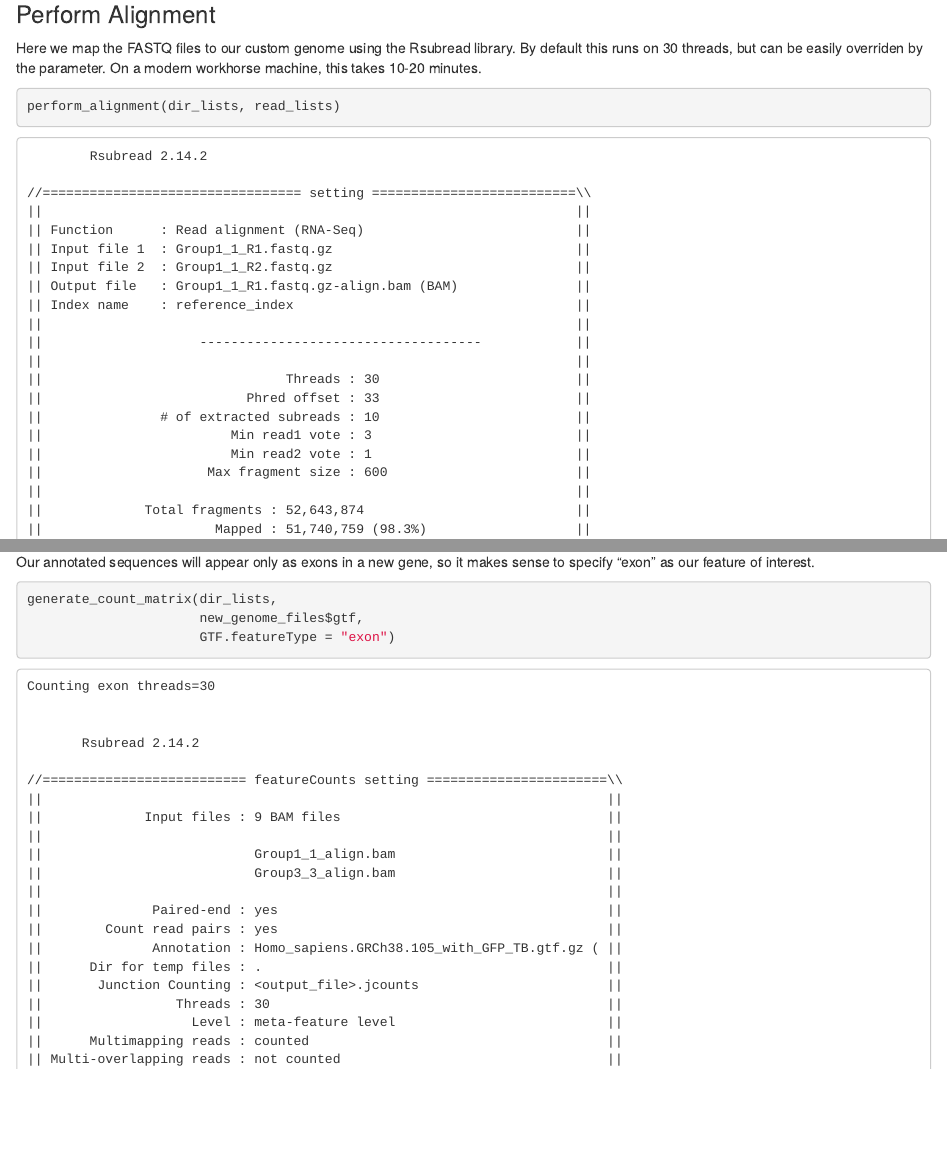
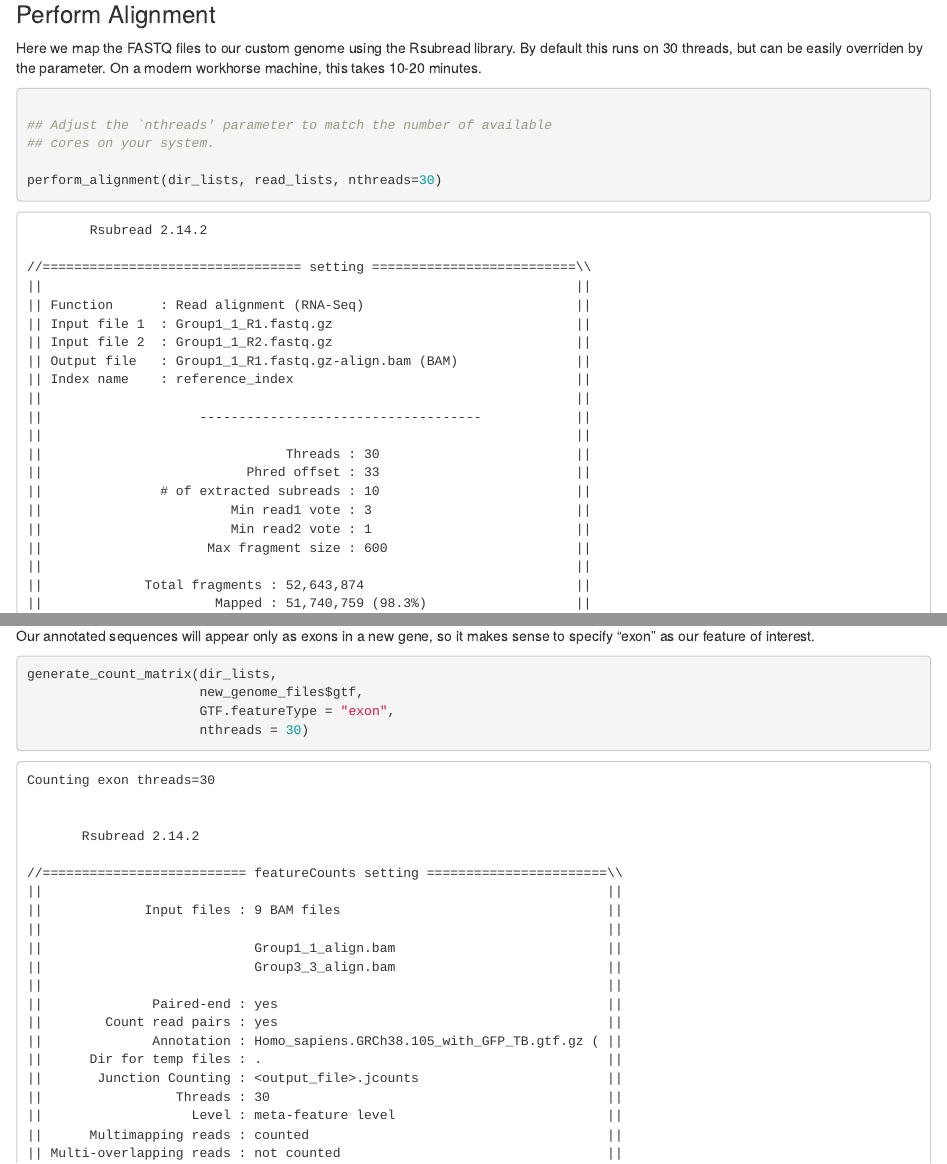
Before and after one commit to mtekman/CustomGenome, an R Markdown document (vignettes/main_pipeline.Rmd): the page in a window 1100 px wide, from 4700 px down, and a second part further down, joined at a grey line. Rendered offline with R 4.5, knitr and Pandoc, with nearby package versions.

Commit message:
updated vignette to show nthreads

````diff
--- a/vignettes/main_pipeline.Rmd
+++ b/vignettes/main_pipeline.Rmd
@@ -293,7 +293,12 @@ overriden by the \code{nthreads} parameter. On a modern workhorse
 machine, this takes 10-20 minutes.
 
 ```R
-perform_alignment(dir_lists, read_lists)
+
+## Adjust the `nthreads' parameter to match the number of available
+## cores on your system.
+
+perform_alignment(dir_lists, read_lists, nthreads=30)
+
 ```
             Rsubread 2.14.2
 
@@ -428,7 +433,8 @@ makes sense to specify "exon" as our feature of interest.
 ```R
 generate_count_matrix(dir_lists,
                       new_genome_files$gtf,
-                      GTF.featureType = "exon")
+                      GTF.featureType = "exon",
+                      nthreads = 30)
 ```
 
 
````
